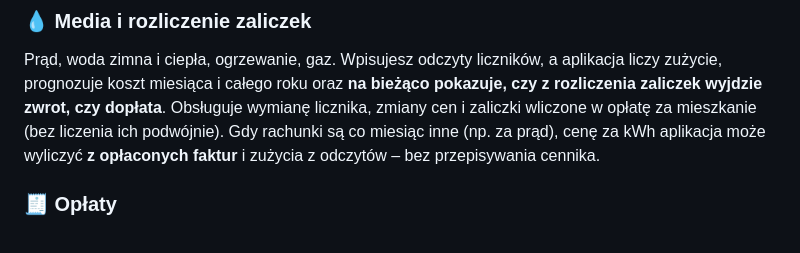
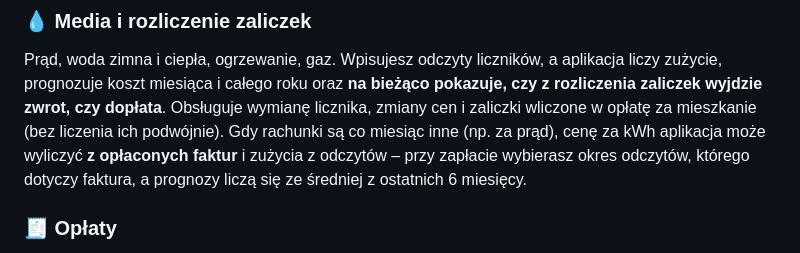
Before and after one commit to Thashar/Domowe-Koszty, a Markdown page: README.md, the part around the change. Rendered like a GitHub page.

Commit message:
Dopisano do README wybór okresu faktury i prognozy ze średniej z 6 miesięcy
Co-Authored-By: Claude Opus 5.5 <noreply@anthropic.com>

```diff
--- a/README.md
+++ b/README.md
@@ -35,7 +35,8 @@ liczy zużycie, prognozuje koszt miesiąca i całego roku oraz **na bieżąco po
 czy z rozliczenia zaliczek wyjdzie zwrot, czy dopłata**. Obsługuje wymianę licznika,
 zmiany cen i zaliczki wliczone w opłatę za mieszkanie (bez liczenia ich podwójnie).
 Gdy rachunki są co miesiąc inne (np. za prąd), cenę za kWh aplikacja może wyliczyć
-**z opłaconych faktur** i zużycia z odczytów – bez przepisywania cennika.
+**z opłaconych faktur** i zużycia z odczytów – przy zapłacie wybierasz okres odczytów,
+którego dotyczy faktura, a prognozy liczą się ze średniej z ostatnich 6 miesięcy.
 
 ### 🧾 Opłaty
 Czynsz, internet, telefon, przedszkole, ubezpieczenia, subskrypcje, IKE i wiele innych –
```
